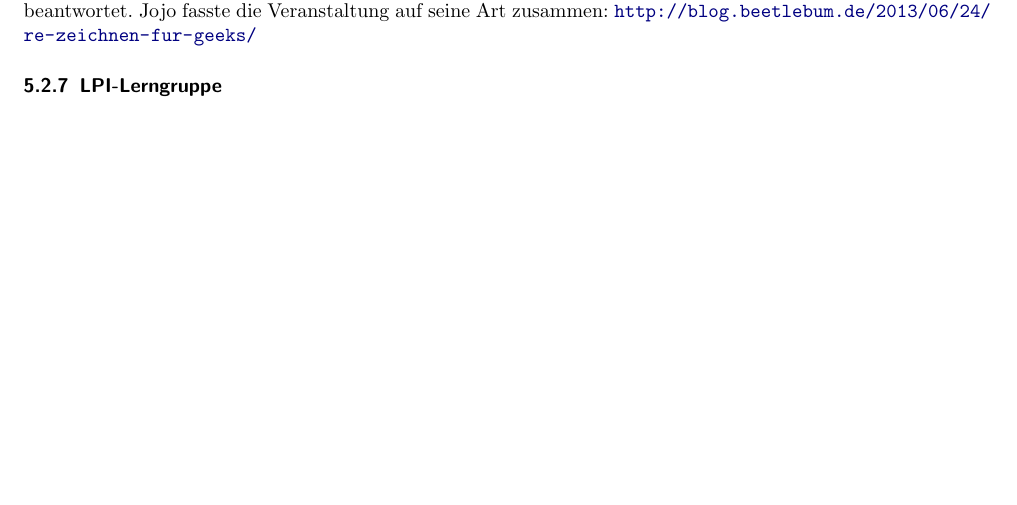
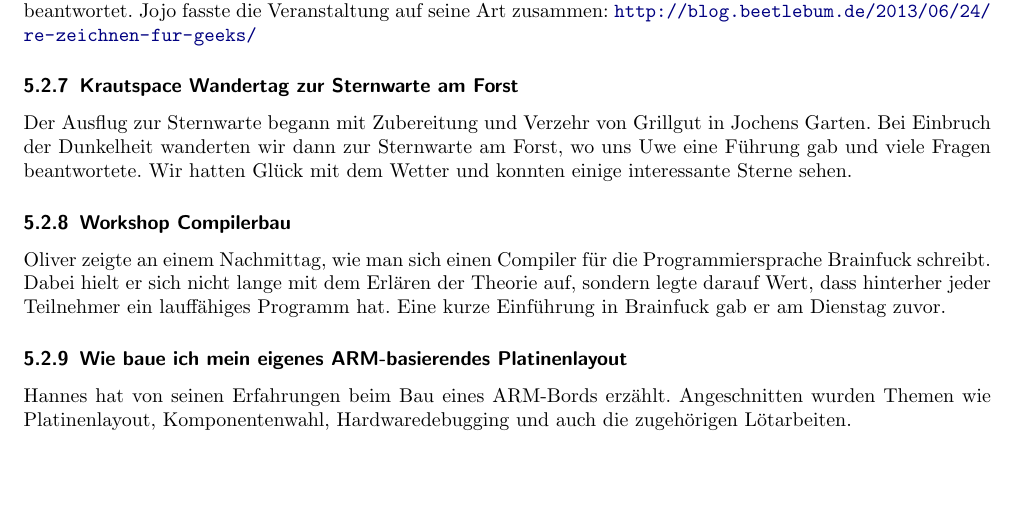
Before and after one commit to frlan/dokumente, a LaTeX document (Protokolle/Aktivitäten/Rechenschaftsbericht-2013.tex): part of page 5 of 5 before the commit and part of page 5 of 6 after it, cut so that both start at the same text, the shorter picture padded with empty space. Compiled offline with pdfLaTeX.

Commit message:
Beschreibungen für Vorträge und Workshops hinzugefügt

```diff
--- a/Protokolle/Aktivitäten/Rechenschaftsbericht-2013.tex
+++ b/Protokolle/Aktivitäten/Rechenschaftsbericht-2013.tex
@@ -311,6 +309,27 @@ funktioniert. Zahlreiche Fragen wurden anhand von Beispielen und
 Anekdoten beantwortet. Jojo fasste die Veranstaltung auf seine Art
 zusammen:
 \url{http://blog.beetlebum.de/2013/06/24/re-zeichnen-fur-geeks/}
+
+\subsubsection{Krautspace Wandertag zur Sternwarte am Forst}
+
+Der Ausflug zur Sternwarte begann mit Zubereitung und Verzehr von Grillgut in
+Jochens Garten. Bei Einbruch der Dunkelheit wanderten wir dann zur Sternwarte
+am Forst, wo uns Uwe eine Führung gab und viele Fragen beantwortete. Wir
+hatten Glück mit dem Wetter und konnten einige interessante Sterne sehen.
+
+\subsubsection{Workshop Compilerbau}
+
+Oliver zeigte an einem Nachmittag, wie man sich einen Compiler für die
+Programmiersprache Brainfuck schreibt. Dabei hielt er sich nicht lange mit
+dem Erlären der Theorie auf, sondern legte darauf Wert, dass hinterher jeder
+Teilnehmer ein lauffähiges Programm hat. Eine kurze Einführung in Brainfuck
+gab er am Dienstag zuvor.
+
+\subsubsection{Wie baue ich mein eigenes ARM-basierendes Platinenlayout}
+
+Hannes hat von seinen Erfahrungen beim Bau eines ARM-Bords erzählt.
+Angeschnitten wurden Themen wie Platinenlayout, Komponentenwahl,
+Hardwaredebugging und auch die zugehörigen Lötarbeiten.
 
 \subsubsection{LPI-Lerngruppe}
 
```
Also changed, not shown: Protokolle/Aktivitäten/Rechenschaftsbericht-2013.tex (2 more changed lines).
